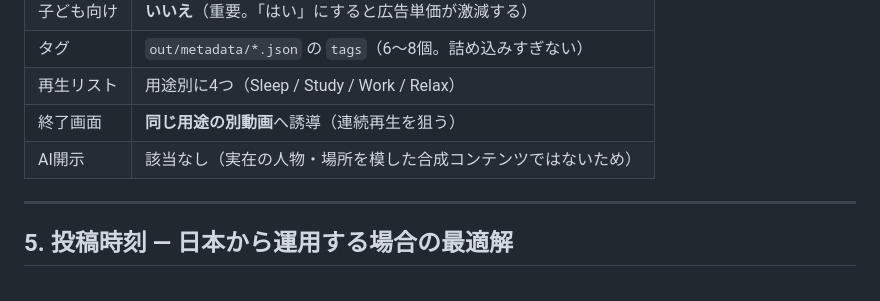
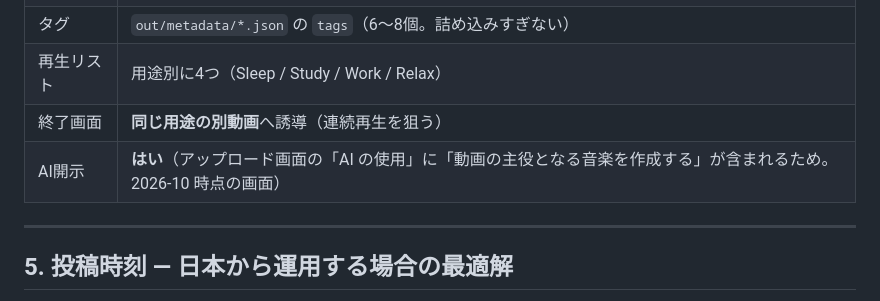
Before and after one commit to TAKUYA-1187/Claude, a Markdown page: docs/04_upload_playbook.md, the part around the change. Drawn GitHub-style.

```diff
--- a/docs/04_upload_playbook.md
+++ b/docs/04_upload_playbook.md
@@ -119,7 +119,7 @@ CTA     高評価とチャンネル登録の依頼（1文だけ。しつこく
 | タグ | `out/metadata/*.json` の `tags`（6〜8個。詰め込みすぎない） |
 | 再生リスト | 用途別に4つ（Sleep / Study / Work / Relax） |
 | 終了画面 | **同じ用途の別動画**へ誘導（連続再生を狙う） |
-| AI開示 | 該当なし（実在の人物・場所を模した合成コンテンツではないため） |
+| AI開示 | **はい**（アップロード画面の「AI の使用」に「動画の主役となる音楽を作成する」が含まれるため。2026-10 時点の画面） |
 
 ---
 
```
Also changed, not shown: docs/07_monetization_roadmap.md (added, +152 -0 lines), out/童謡10本_投稿パック.md (+22 -22 lines).
